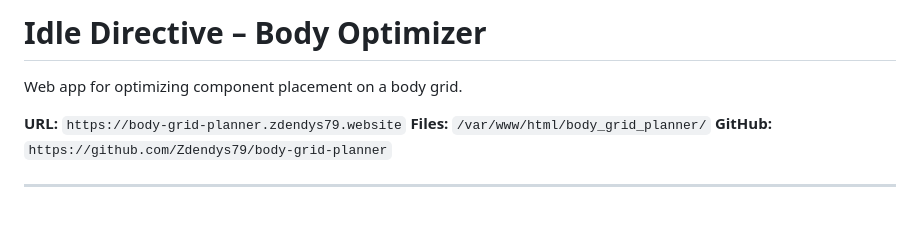
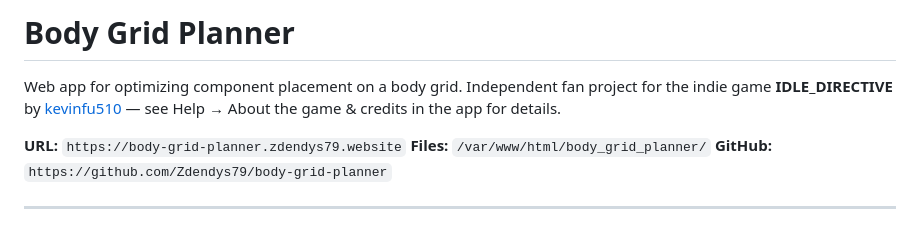
Before and after one commit to Zdendys79/body-grid-planner, a Markdown page: README.md, the part around the change. GitHub-like rendering.

```diff
--- a/README.md
+++ b/README.md
@@ -1,6 +1,6 @@
-# Idle Directive – Body Optimizer
+# Body Grid Planner
 
-Web app for optimizing component placement on a body grid.
+Web app for optimizing component placement on a body grid. Independent fan project for the indie game **IDLE_DIRECTIVE** by [kevinfu510](https://kevinfu510.itch.io/) — see Help → About the game & credits in the app for details.
 
 **URL:** `https://body-grid-planner.zdendys79.website`
 **Files:** `/var/www/html/body_grid_planner/`
```
Also changed, not shown: STATUS.md (+2 -2 lines).
